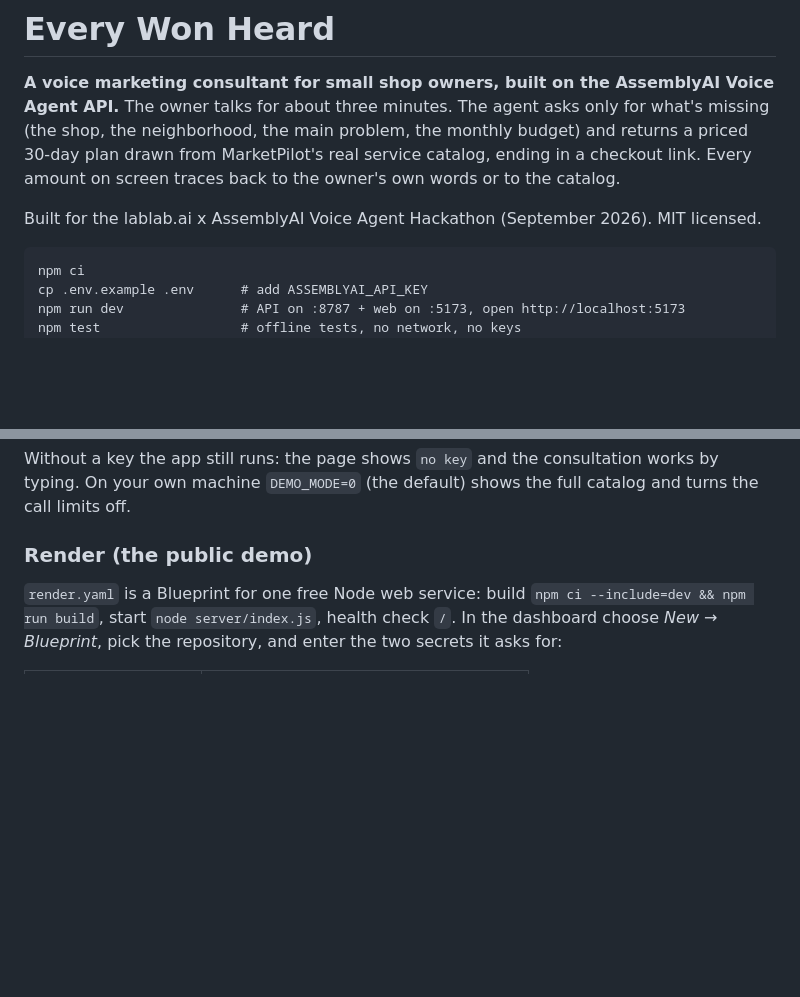
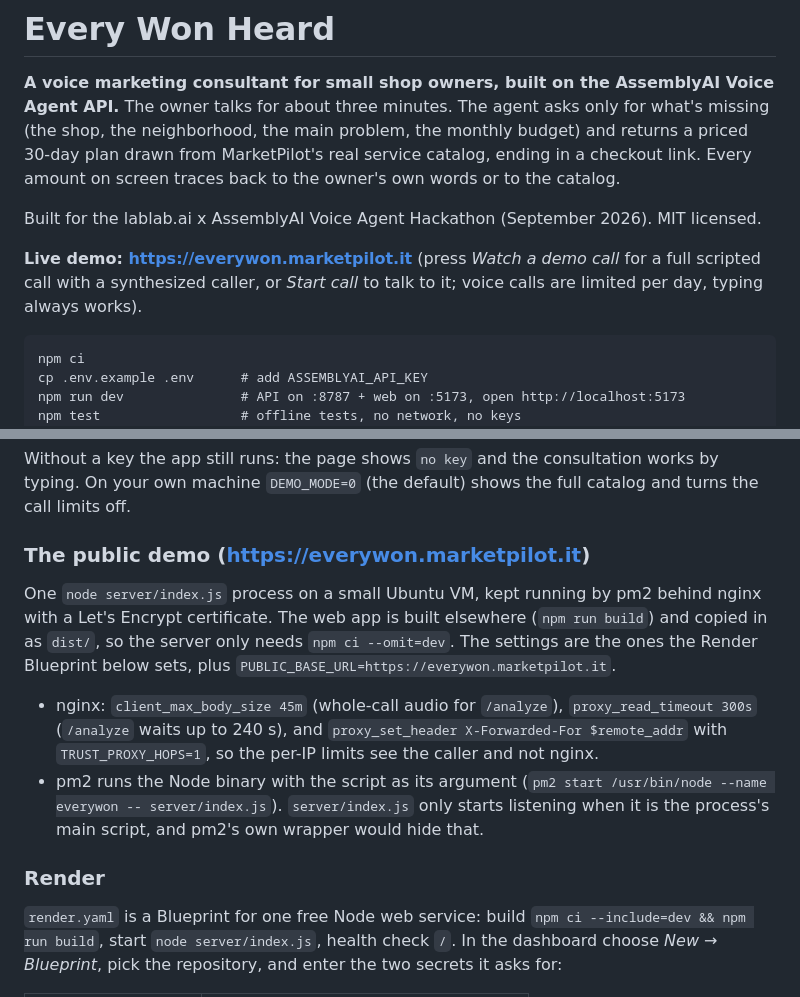
Before and after one commit to unikaive730/every-won-heard, a Markdown page: README.md, 2 parts joined by grey strips. GitHub-like rendering; blank space fills up the shorter version.

Commit message:
README: live demo at everywon.marketpilot.it and how it is hosted
The public demo runs on a small VM under pm2 behind nginx instead of Render.
Notes the nginx settings it needs and why pm2 runs the Node binary directly
(server/index.js only listens when it is the main script).

Co-Authored-By: Claude Opus 5.5 (1M context) <noreply@anthropic.com>

````diff
--- a/README.md
+++ b/README.md
@@ -7,6 +7,9 @@ MarketPilot's real service catalog, ending in a checkout link. Every amount on s
 the owner's own words or to the catalog.
 
 Built for the lablab.ai x AssemblyAI Voice Agent Hackathon (September 2026). MIT licensed.
+
+**Live demo: https://everywon.marketpilot.it** (press *Watch a demo call* for a full scripted call with a
+synthesized caller, or *Start call* to talk to it; voice calls are limited per day, typing always works).
 
 ```
 npm ci
@@ -205,7 +208,21 @@ npm run build        # web app into dist/
 Without a key the app still runs: the page shows `no key` and the consultation works by typing. On
 your own machine `DEMO_MODE=0` (the default) shows the full catalog and turns the call limits off.
 
-### Render (the public demo)
+### The public demo (https://everywon.marketpilot.it)
+
+One `node server/index.js` process on a small Ubuntu VM, kept running by pm2 behind nginx with a Let's
+Encrypt certificate. The web app is built elsewhere (`npm run build`) and copied in as `dist/`, so the
+server only needs `npm ci --omit=dev`. The settings are the ones the Render Blueprint below sets, plus
+`PUBLIC_BASE_URL=https://everywon.marketpilot.it`.
+
+- nginx: `client_max_body_size 45m` (whole-call audio for `/analyze`), `proxy_read_timeout 300s`
+  (`/analyze` waits up to 240 s), and `proxy_set_header X-Forwarded-For $remote_addr` with
+  `TRUST_PROXY_HOPS=1`, so the per-IP limits see the caller and not nginx.
+- pm2 runs the Node binary with the script as its argument
+  (`pm2 start /usr/bin/node --name everywon -- server/index.js`). `server/index.js` only starts listening
+  when it is the process's main script, and pm2's own wrapper would hide that.
+
+### Render
 
 `render.yaml` is a Blueprint for one free Node web service: build `npm ci --include=dev && npm run
 build`, start `node server/index.js`, health check `/`. In the dashboard choose *New → Blueprint*, pick
````
